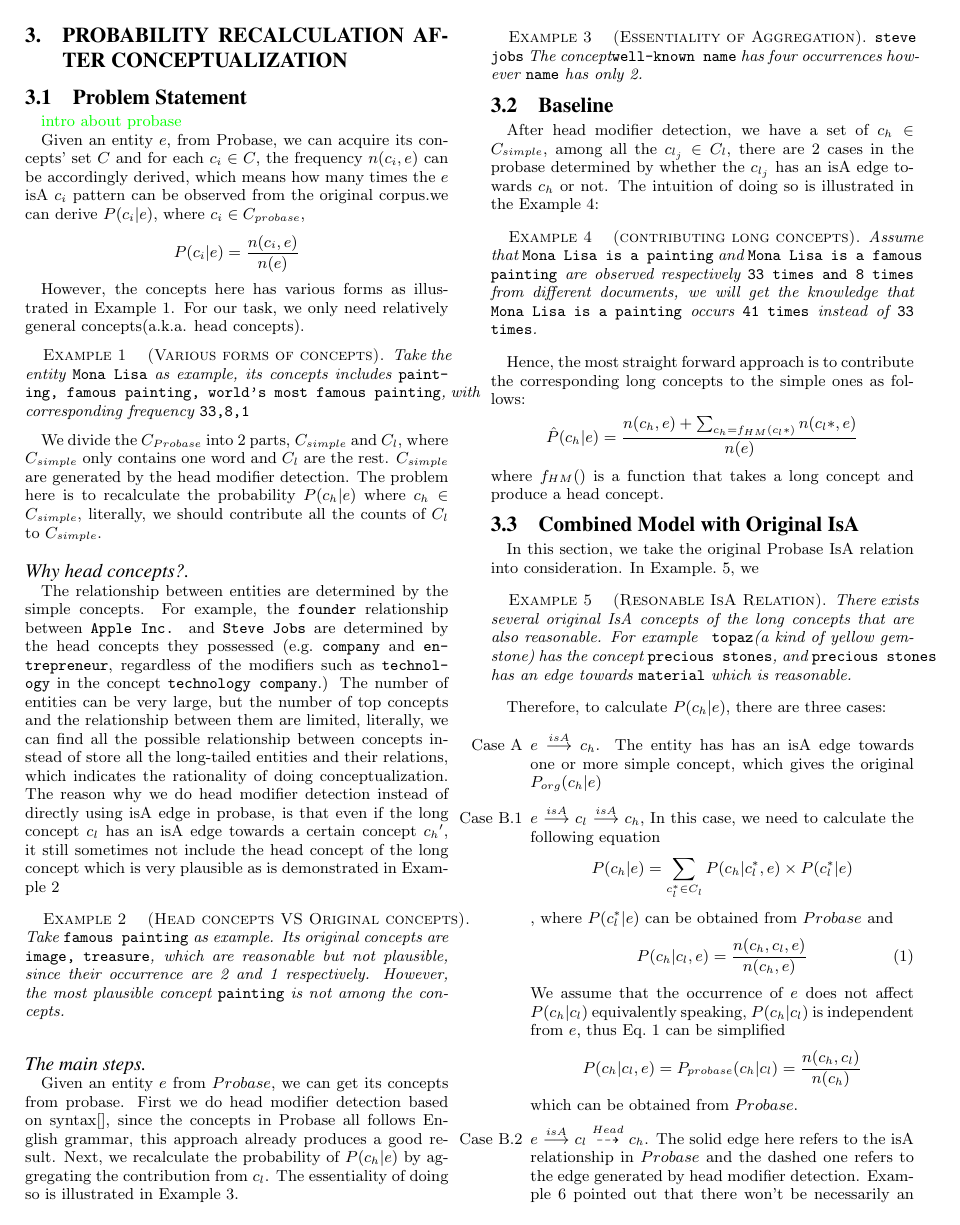
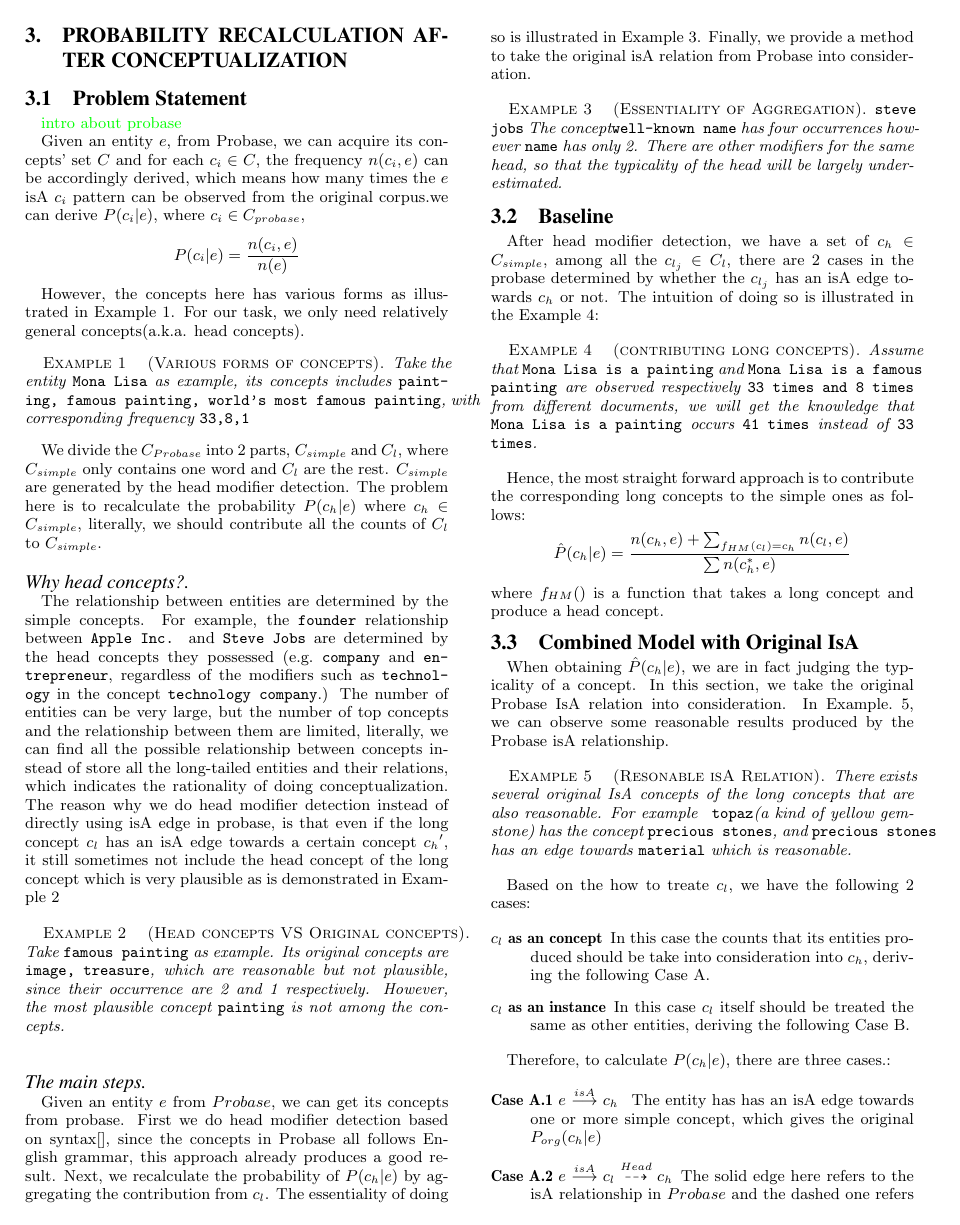
Before and after one commit to redreamality/kddexp, a LaTeX paper (main.tex, which reads conceptualization.tex): page 2 of 5. Compiled offline with pdfLaTeX.

Commit message:
conceptualization.tex

```diff
--- a/conceptualization.tex
+++ b/conceptualization.tex
@@ -30,14 +30,14 @@ Take \term{famous painting} as example. Its original concepts are \term{image, t
 \end{example}
 
 \paragraph{The main steps}
-Given an entity $e$ from $Probase$, we can get its concepts from probase. First we do head modifier detection based on syntax[], since the concepts in Probase all follows English grammar, this approach already produces a good result. Next, we recalculate the probability of $P({c_h}|e)$ by aggregating the contribution from $c_l$. The essentiality of doing so is illustrated in Example~\ref{exa:recalc}.
+Given an entity $e$ from $Probase$, we can get its concepts from probase. First we do head modifier detection based on syntax[], since the concepts in Probase all follows English grammar, this approach already produces a good result. Next, we recalculate the probability of $P({c_h}|e)$ by aggregating the contribution from $c_l$. The essentiality of doing so is illustrated in Example~\ref{exa:recalc}. Finally, we provide a method to take the original isA relation from Probase into consideration.
 
 
 
 
 \begin{example}[Essentiality of Aggregation]
 \label{exa:recalc}
-\term{steve jobs} The concept\term{well-known name} has four occurrences however \term{name} has only 2.
+\term{steve jobs} The concept\term{well-known name} has four occurrences however \term{name} has only 2. There are other modifiers for the same head, so that the typicality of the head will be largely underestimated.
 \end{example}
 
 
@@ -52,34 +52,35 @@ Assume that  \term{Mona Lisa is a painting} and \term{Mona Lisa is a famous pain
 \end{example}
 
 Hence, the most straight forward approach is to contribute the corresponding long concepts to the simple ones as follows:
-$$\hat{P}(c_h|e)=\frac{n(c_h,e)+\sum_{c_h= f_{HM}(c_l*)} n(c_l*,e)}{ n(e)} $$
+$$\hat{P}(c_h|e)=\frac{n(c_h,e)+\sum_{ f_{HM}(c_l)=c_h} n(c_l,e)}{ \sum n(c_h^*,e)} $$
 where $f_{HM}()$ is a function that takes a long concept and produce a head concept.
 
 \subsection{Combined Model with Original IsA}
+When obtaining $\hat{P}(c_h|e)$, we are in fact judging the typicality of a concept.
+In this section, we take the original Probase IsA relation into consideration. In Example.~\ref{exa:isagood}, we can observe some reasonable results produced by the Probase isA relationship.
 
-In this section, we take the original Probase IsA relation into consideration. In Example.~\ref{exa:isagood}, we
-
-\begin{example}[Resonable IsA Relation]
+\begin{example}[Resonable isA Relation]
 \label{exa:isagood}
   There exists several original IsA concepts of the long concepts that are also reasonable. For example \term{ topaz}(a kind of yellow gemstone) has the concept \term{precious stones}, and \term{precious stones} has an edge towards \term{material} which is reasonable.
 \end{example}
 
-Therefore, to calculate  $P({c_h}|e)$, there are three cases:
+Based on the how to treate $c_l$, we have the following 2 cases:
 
-\begin{itemize}
+\begin{description}
+  \item[$c_l$ as an concept] In this case the counts that its entities produced should be take into consideration into $c_h$, deriving the following Case A.
+  \item[$c_l$ as an instance] In this case $c_l$ itself should be treated the same as other entities, deriving the following Case B.
+\end{description}
 
-\item[Case A]  $e$ \isa ${c_h}$.
+
+Therefore, to calculate  $P({c_h}|e)$, there are three cases.:
+
+\begin{description}
+
+\item[Case A.1 $e$ \isa ${c_h}$ ]
  The entity has has an isA edge towards one or more simple concept, which gives the original $P_{org}({c_h}|e)$
 
-\item[Case B.1] $e$ \isa $c_{l}$  \isa ${c_h}$, In this case, we need to calculate the following equation
-$$P({c_h}|e) = \sum_{c_{l}^*\in C_{l}}   P({c_h}|c_{l}^*,e)   \times    P(c_{l}^*|e) $$
-, where $P(c_{l}^*|e)$ can be obtained from $Probase$ and
-\begin{equation}P({c_h}|c_{l},e) = \frac{n({c_h},c_{l}, e)}{n({c_h}, e)}\label{eq:pcge}\end{equation}
-We assume that the occurrence of $e$ does not affect $P({c_h}|c_{l})$ equivalently speaking, $P({c_h}|c_{l})$ is independent from $e$, thus Eq.~\ref{eq:pcge} can be simplified
-$$P({c_h}|c_{l},e) =P_{probase}({c_h}|c_{l}) = \frac{n({c_h},c_{l})}{n({c_h})}$$
-which can be obtained from $Probase$.
 
-\item[Case B.2] $e$ \isa $c_{l}$ \noisa ${c_h}$. The solid edge here refers to the isA relationship in $Probase$ and the dashed one refers to the edge generated by head modifier detection. Example~\ref{exa:wahro} pointed out that there won't be necessarily an isA edge from \term{famous painting}($c_{l}$ ) to \term{painting}(${c_h}$), however $c_{l}$ is obviously a hyponym of ${c_h}$. In this case,
+\item[Case A.2 $e$ \isa $c_{l}$ \noisa ${c_h}$]  The solid edge here refers to the isA relationship in $Probase$ and the dashed one refers to the edge generated by head modifier detection. Example~\ref{exa:wahro} pointed out that there won't be necessarily an isA edge from \term{famous painting}($c_{l}$ ) to \term{painting}(${c_h}$), however $c_{l}$ is obviously a hyponym of ${c_h}$. In this case,
     % since it's detected by the head modifier method, we assume
     % $$P_{head}({c_h}|c_{l_j})=1 $$
     we have to re-calculate the $P({c_h}|{c_l})$.
```
Also changed, not shown: experiment.tex (+11 -2 lines), find_alias.tex (+24 -16 lines), main.pdf, conceptualization.tex (13 more changed lines), 8 other files.
